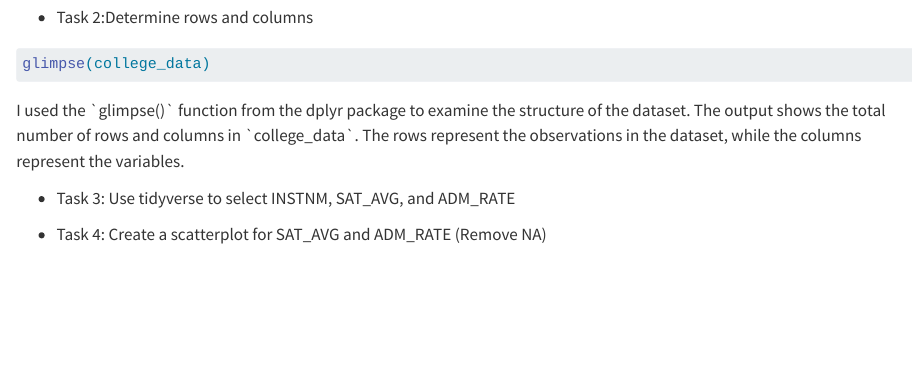
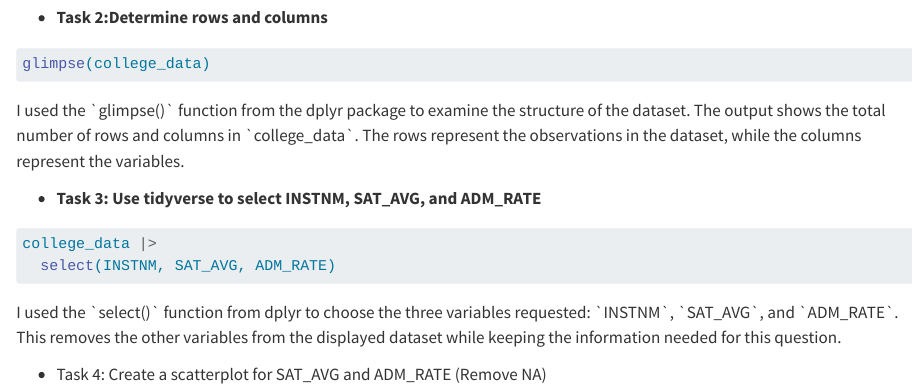
Before and after one commit to Mangos-05/assignment_2_fatoumatta_demba, a Quarto document (assignment_2_fatoumatta_demba.qmd): the page in a window 1100 px wide, from 630 px down. Rendered offline with R 4.5, knitr and Pandoc in place of Quarto, with nearby package versions; the code chunks are not run, so their results and figures are left out.

Commit message:
Task 3 complete, I used the function select () from dplyr to see only the need information

````diff
--- a/assignment_2_fatoumatta_demba.qmd
+++ b/assignment_2_fatoumatta_demba.qmd
@@ -37,7 +37,7 @@ college_data <- read.csv("~/Documents/Data_413/collegedata.csv")
 
 The first thing I did was download the data from the canvas page into my computer. Then I saved the data into my Data_413 so that it will be easy to to access the data. Then I set the working directory to be the same folder Data_413. Finally, I wrote the simple code above to pull the data into my R from my folder so that I can work with it.
 
-- Task 2:Determine rows and columns
+- **Task 2:Determine rows and columns**
 
 ```{r}
 glimpse(college_data)
@@ -45,6 +45,13 @@ glimpse(college_data)
 
 I used the \`glimpse()\` function from the dplyr package to examine the structure of the dataset. The output shows the total number of rows and columns in \`college_data\`. The rows represent the observations in the dataset, while the columns represent the variables.
 
-- Task 3: Use tidyverse to select INSTNM, SAT_AVG, and ADM_RATE
+- **Task 3: Use tidyverse to select INSTNM, SAT_AVG, and ADM_RATE**
+
+```{r}
+college_data |>
+  select(INSTNM, SAT_AVG, ADM_RATE)
+```
+
+I used the \`select()\` function from dplyr to choose the three variables requested: \`INSTNM\`, \`SAT_AVG\`, and \`ADM_RATE\`. This removes the other variables from the displayed dataset while keeping the information needed for this question.
 
 - Task 4: Create a scatterplot for SAT_AVG and ADM_RATE (Remove NA)
````
Also changed, not shown: assignment_2_fatoumatta_demba.qmd (2 more changed lines).
